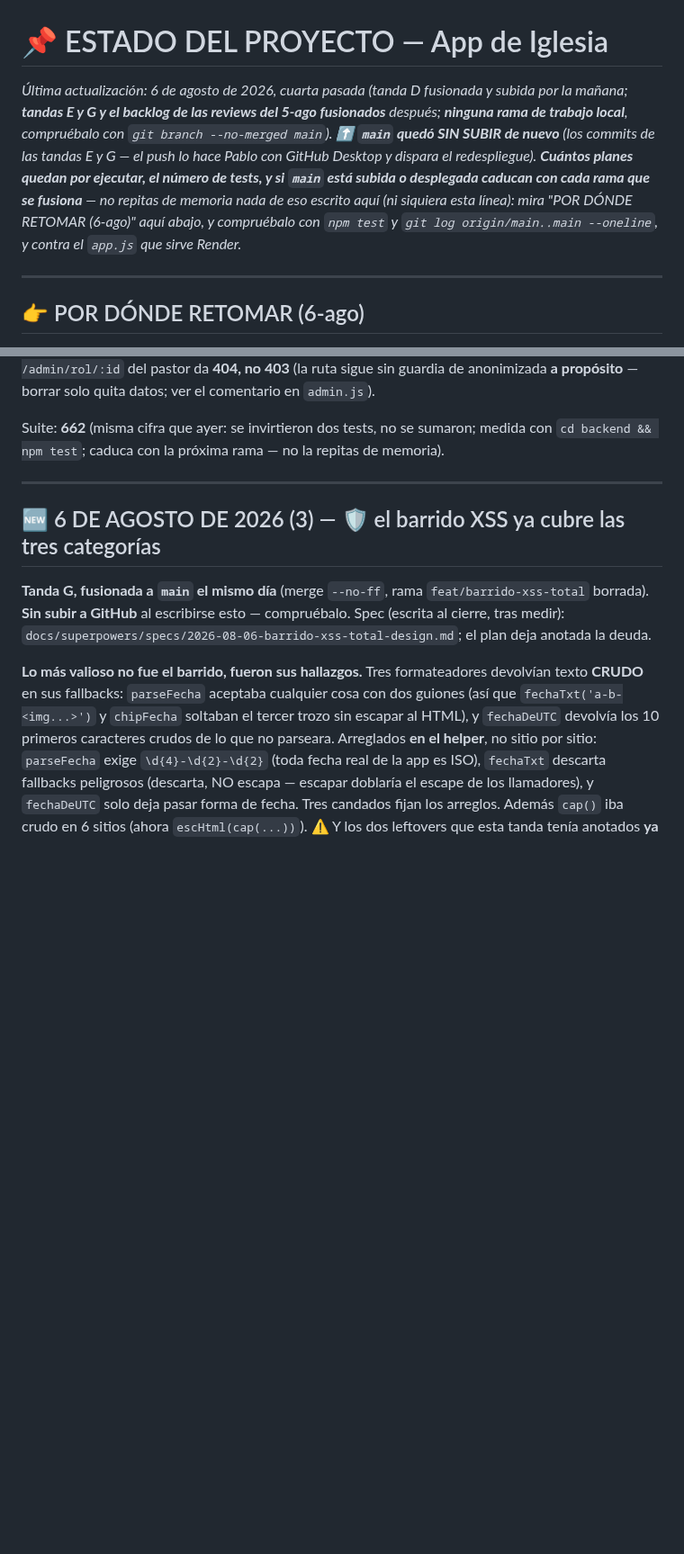
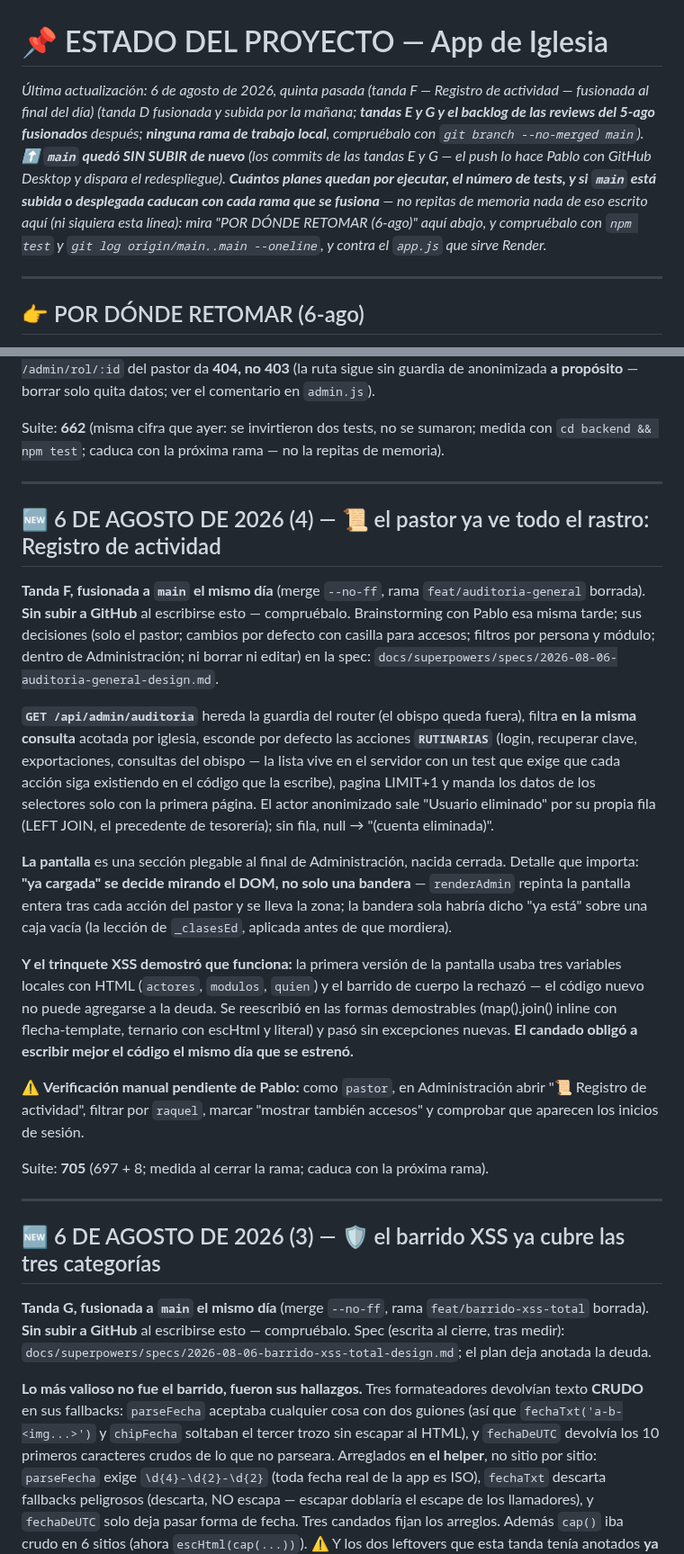
Before and after one commit to 77pablo/iglesia-app, a Markdown page: ESTADO.md, 2 parts joined by grey strips. Shown at 90% size. GitHub-like rendering; blank space fills up the shorter version.

Commit message:
docs: tanda F documentada (ESTADO y plan cerrado)
Co-Authored-By: Claude Fable 5 <noreply@anthropic.com>

```diff
--- a/ESTADO.md
+++ b/ESTADO.md
@@ -1,5 +1,5 @@
 # 📌 ESTADO DEL PROYECTO — App de Iglesia
-*Última actualización: 6 de agosto de 2026, cuarta pasada (tanda D fusionada y subida por la mañana; **tandas E y G y el backlog de las reviews del 5-ago fusionados** después; **ninguna rama de trabajo local**, compruébalo con `git branch --no-merged main`). ⬆️ **`main` quedó SIN SUBIR de nuevo** (los commits de las tandas E y G — el push lo hace Pablo con GitHub Desktop y dispara el redespliegue). **Cuántos planes quedan por ejecutar, el número de tests, y si `main` está subida o desplegada caducan con cada rama que se fusiona** — no repitas de memoria nada de eso escrito aquí (ni siquiera esta línea): mira "POR DÓNDE RETOMAR (6-ago)" aquí abajo, y compruébalo con `npm test` y `git log origin/main..main --oneline`, y contra el `app.js` que sirve Render.*
+*Última actualización: 6 de agosto de 2026, quinta pasada (tanda F — Registro de actividad — fusionada al final del día) (tanda D fusionada y subida por la mañana; **tandas E y G y el backlog de las reviews del 5-ago fusionados** después; **ninguna rama de trabajo local**, compruébalo con `git branch --no-merged main`). ⬆️ **`main` quedó SIN SUBIR de nuevo** (los commits de las tandas E y G — el push lo hace Pablo con GitHub Desktop y dispara el redespliegue). **Cuántos planes quedan por ejecutar, el número de tests, y si `main` está subida o desplegada caducan con cada rama que se fusiona** — no repitas de memoria nada de eso escrito aquí (ni siquiera esta línea): mira "POR DÓNDE RETOMAR (6-ago)" aquí abajo, y compruébalo con `npm test` y `git log origin/main..main --oneline`, y contra el `app.js` que sirve Render.*
 
 ---
 
@@ -60,6 +60,46 @@ comentario en `admin.js`).
 Suite: **662** (misma cifra que ayer: se invirtieron dos tests, no se sumaron;
 medida con `cd backend && npm test`; caduca con la próxima rama — no la repitas
 de memoria).
+
+---
+
+## 🆕 6 DE AGOSTO DE 2026 (4) — 📜 el pastor ya ve todo el rastro: Registro de actividad
+
+**Tanda F, fusionada a `main` el mismo día** (merge `--no-ff`, rama
+`feat/auditoria-general` borrada). **Sin subir a GitHub** al escribirse esto —
+compruébalo. Brainstorming con Pablo esa misma tarde; sus decisiones (solo el
+pastor; cambios por defecto con casilla para accesos; filtros por persona y
+módulo; dentro de Administración; ni borrar ni editar) en la spec:
+`docs/superpowers/specs/2026-08-06-auditoria-general-design.md`.
+
+**`GET /api/admin/auditoria`** hereda la guardia del router (el obispo queda
+fuera), filtra **en la misma consulta** acotada por iglesia, esconde por
+defecto las acciones **`RUTINARIAS`** (login, recuperar clave, exportaciones,
+consultas del obispo — la lista vive en el servidor con un test que exige que
+cada acción siga existiendo en el código que la escribe), pagina LIMIT+1 y
+manda los datos de los selectores solo con la primera página. El actor
+anonimizado sale "Usuario eliminado" por su propia fila (LEFT JOIN, el
+precedente de tesorería); sin fila, null → "(cuenta eliminada)".
+
+**La pantalla** es una sección plegable al final de Administración, nacida
+cerrada. Detalle que importa: **"ya cargada" se decide mirando el DOM, no solo
+una bandera** — `renderAdmin` repinta la pantalla entera tras cada acción del
+pastor y se lleva la zona; la bandera sola habría dicho "ya está" sobre una
+caja vacía (la lección de `_clasesEd`, aplicada antes de que mordiera).
+
+**Y el trinquete XSS demostró que funciona:** la primera versión de la
+pantalla usaba tres variables locales con HTML (`actores`, `modulos`,
+`quien`) y el barrido de cuerpo la rechazó — el código nuevo no puede
+agregarse a la deuda. Se reescribió en las formas demostrables (map().join()
+inline con flecha-template, ternario con escHtml y literal) y pasó sin
+excepciones nuevas. **El candado obligó a escribir mejor el código el mismo
+día que se estrenó.**
+
+⚠️ **Verificación manual pendiente de Pablo:** como `pastor`, en
+Administración abrir "📜 Registro de actividad", filtrar por `raquel`, marcar
+"mostrar también accesos" y comprobar que aparecen los inicios de sesión.
+
+Suite: **705** (697 + 8; medida al cerrar la rama; caduca con la próxima rama).
 
 ---
 
```
Also changed, not shown: other parts of ESTADO.md (+1 -1 lines), 1 other file.
